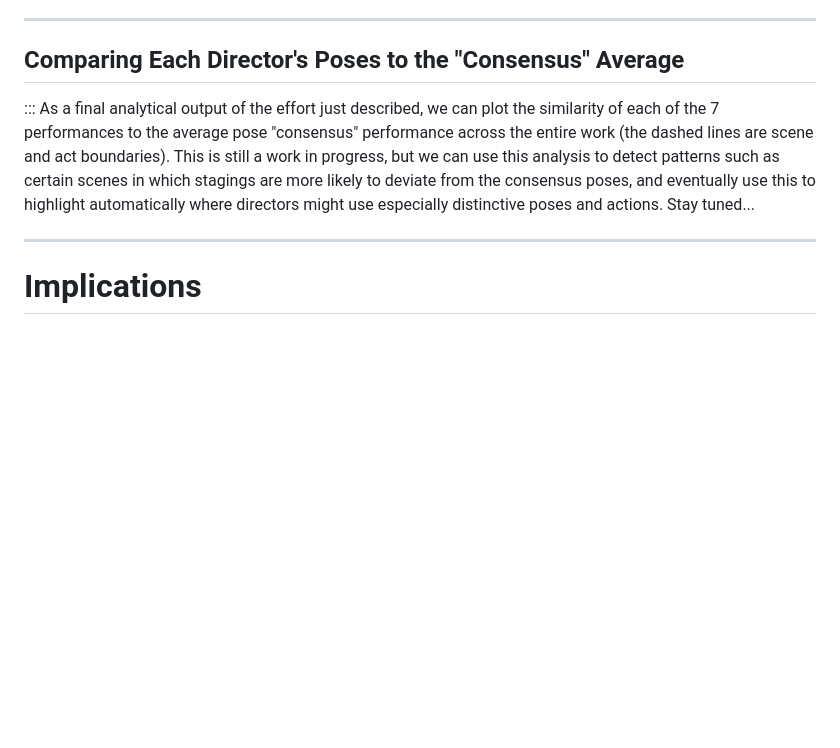
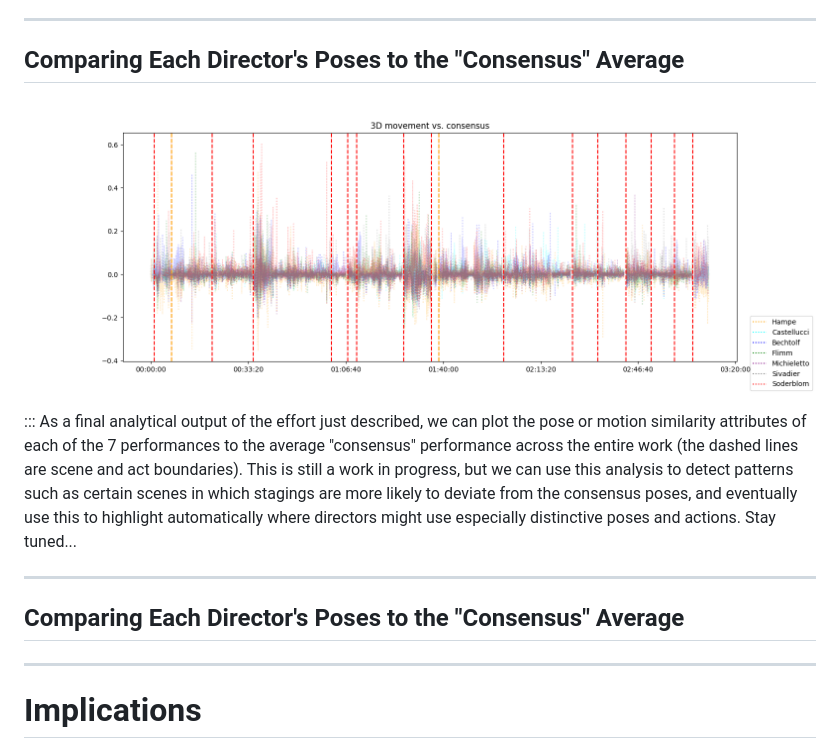
Before and after one commit to sul-cidr/mime-hai-seminar-slides, a Markdown page: slides.md, the part around the change. GitHub-like rendering; pictures changed too: assets/results/consensus_all_movement3d.png (added); blank space fills up the shorter version.

Commit message:
Last-minute addition of a motion comparison slide

```diff
--- a/slides.md
+++ b/slides.md
@@ -524,12 +524,23 @@ Practically speaking, the easiest way to align the recordings, which only works
 
 ## Comparing Each Director's Poses to the "Consensus" Average
 
+
+![All movement consensus](assets/results/consensus_all_movement3d.png)
+
+:::
+As a final analytical output of the effort just described, we can plot the pose or motion similarity attributes of each of the 7 performances to the average  "consensus" performance across the entire work (the dashed lines are scene and act boundaries). This is still a work in progress, but we can use this analysis to detect patterns such as certain scenes in which stagings are more likely to deviate from the consensus poses, and eventually use this to highlight automatically where directors might use especially distinctive poses and actions. Stay tuned...
+
+
+---
+
+
+## Comparing Each Director's Poses to the "Consensus" Average
+
 <section data-background-iframe="assets/bokeh/dg_poem_comparison.html"
          data-background-interactive>
 </section>
 
-:::
-As a final analytical output of the effort just described, we can plot the similarity of each of the 7 performances to the average pose "consensus" performance across the entire work (the dashed lines are scene and act boundaries). This is still a work in progress, but we can use this analysis to detect patterns such as certain scenes in which stagings are more likely to deviate from the consensus poses, and eventually use this to highlight automatically where directors might use especially distinctive poses and actions. Stay tuned...
+
 
 ---
 
```
